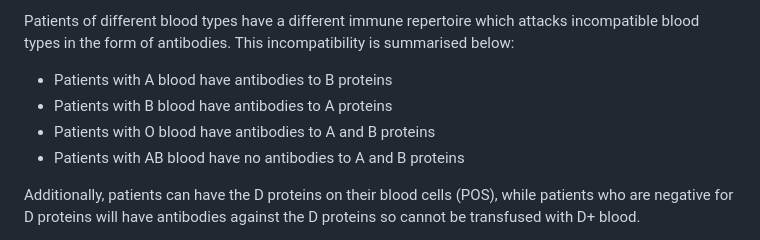
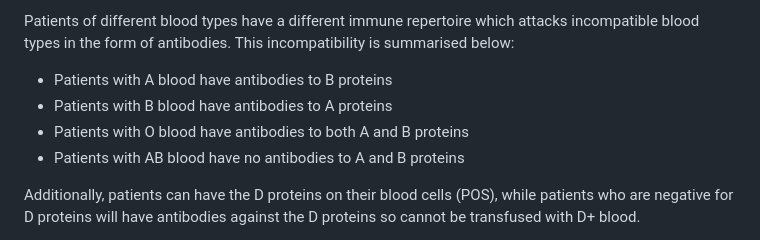
Before and after one commit to BGCG/project3, a Markdown page: README.md, the part around the change. Rendered like a GitHub page.

```diff
--- a/README.md
+++ b/README.md
@@ -10,7 +10,7 @@ Patients of different blood types have a different immune repertoire which attac
 
 * Patients with A blood have antibodies to B proteins
 * Patients with B blood have antibodies to A proteins
-* Patients with O blood have antibodies to A and B proteins
+* Patients with O blood have antibodies to both A and B proteins
 * Patients with AB blood have no antibodies to A and B proteins
 
 Additionally, patients can have the D proteins on their blood cells (POS), while patients who are negative for D proteins will have antibodies against the D proteins so cannot be transfused with D+ blood.
```
